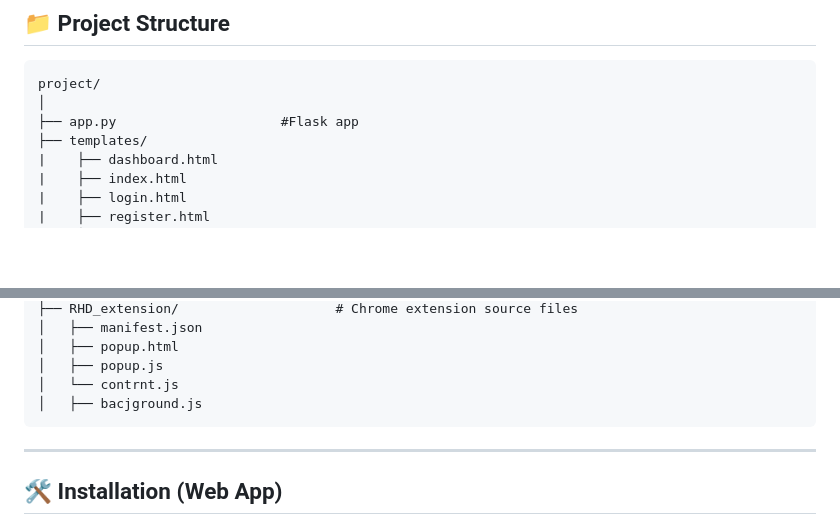
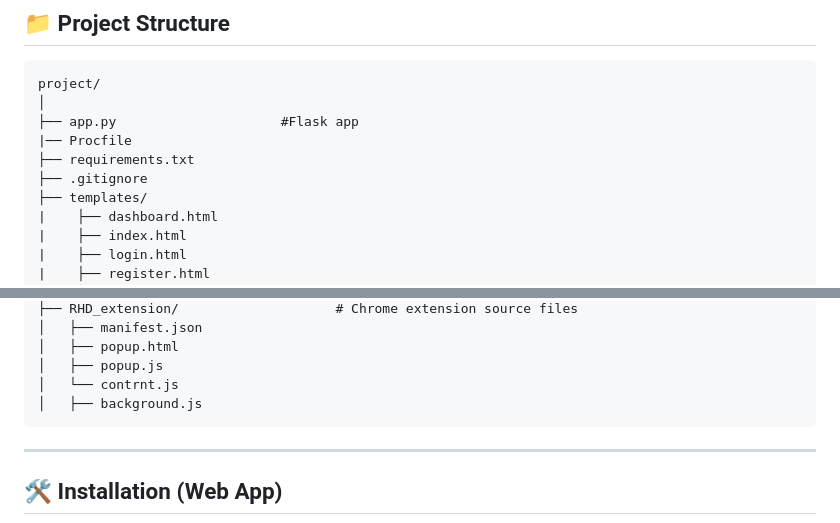
Before and after one commit to Olamieee/Kinyarwanda-Hatespeech-Detection, a Markdown page: README.md, 2 parts joined by grey strips. Rendered like a GitHub page; blank space fills up the shorter version.

````diff
--- a/README.md
+++ b/README.md
@@ -20,6 +20,9 @@ A machine learning-powered app that detects **hate**, **offensive**, or **normal
 project/
 │
 ├── app.py                     #Flask app
+|── Procfile
+├── requirements.txt
+├── .gitignore
 ├── templates/
 |    ├── dashboard.html
 |    ├── index.html
@@ -40,7 +43,7 @@ project/
 │   ├── popup.html
 │   ├── popup.js
 │   └── contrnt.js
-│   ├── bacjground.js
+│   ├── background.js
 ```
 
 ---
````
